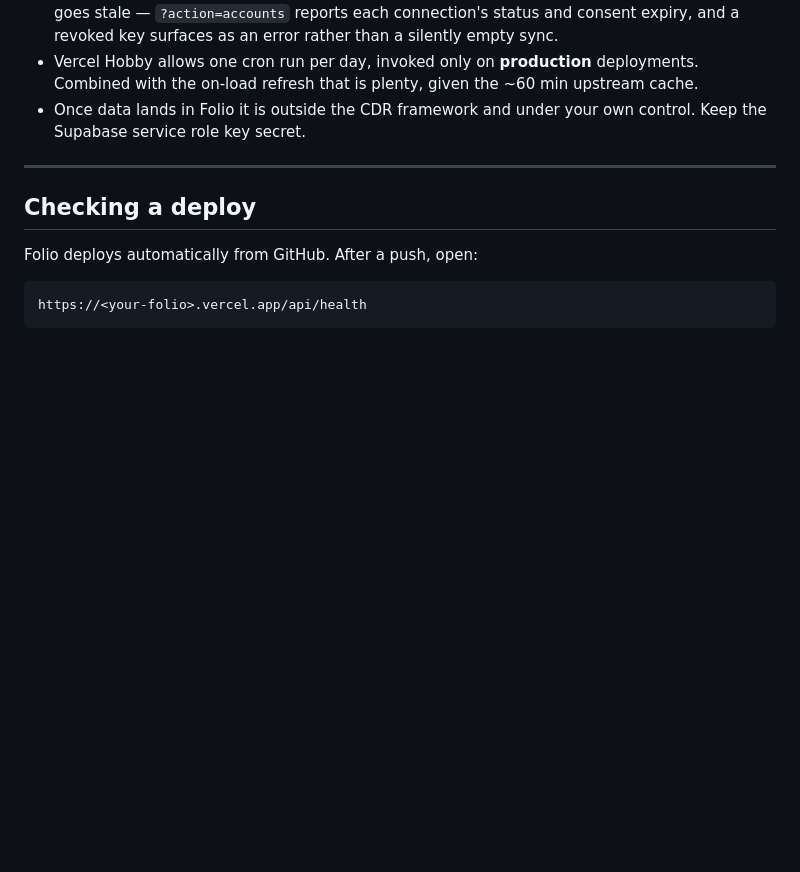
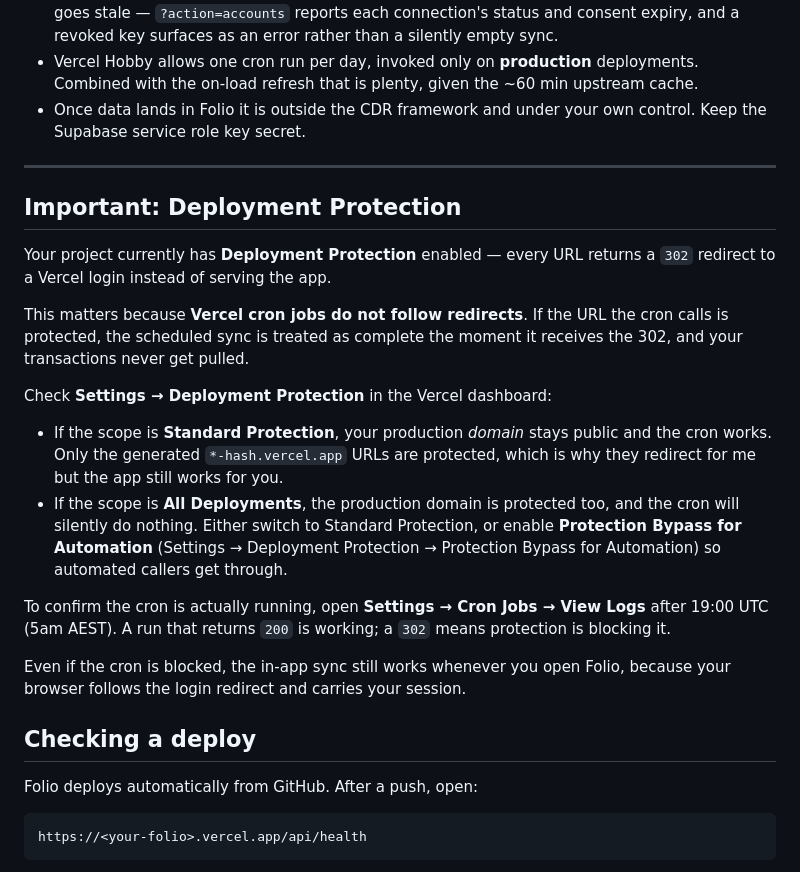
Before and after one commit to GregoriyZ/Folio2.1, a Markdown page: BANK_SYNC.md, the part around the change. GitHub-like rendering; blank space fills up the shorter version.

Commit message:
Document Deployment Protection risk to scheduled syncs
The live project returns 302 to a Vercel login on its generated URLs, and
Vercel cron jobs explicitly do not follow redirects: a 3xx is treated as a
final response, so a protected endpoint means the scheduled sync silently
never runs.

Records how to tell which protection scope is in effect, how to fix it
(Standard Protection, or Protection Bypass for Automation), and how to confirm
via the cron logs that invocations return 200 rather than 302.

```diff
--- a/BANK_SYNC.md
+++ b/BANK_SYNC.md
@@ -170,6 +170,34 @@ duplicates. It is just not automatic.
 
 ---
 
+## Important: Deployment Protection
+
+Your project currently has **Deployment Protection** enabled — every URL
+returns a `302` redirect to a Vercel login instead of serving the app.
+
+This matters because **Vercel cron jobs do not follow redirects**. If the URL
+the cron calls is protected, the scheduled sync is treated as complete the
+moment it receives the 302, and your transactions never get pulled.
+
+Check **Settings → Deployment Protection** in the Vercel dashboard:
+
+- If the scope is **Standard Protection**, your production *domain* stays
+  public and the cron works. Only the generated `*-hash.vercel.app` URLs are
+  protected, which is why they redirect for me but the app still works for you.
+- If the scope is **All Deployments**, the production domain is protected too,
+  and the cron will silently do nothing. Either switch to Standard Protection,
+  or enable **Protection Bypass for Automation** (Settings → Deployment
+  Protection → Protection Bypass for Automation) so automated callers get
+  through.
+
+To confirm the cron is actually running, open **Settings → Cron Jobs → View
+Logs** after 19:00 UTC (5am AEST). A run that returns `200` is working; a `302`
+means protection is blocking it.
+
+Even if the cron is blocked, the in-app sync still works whenever you open
+Folio, because your browser follows the login redirect and carries your
+session.
+
 ## Checking a deploy
 
 Folio deploys automatically from GitHub. After a push, open:
```
